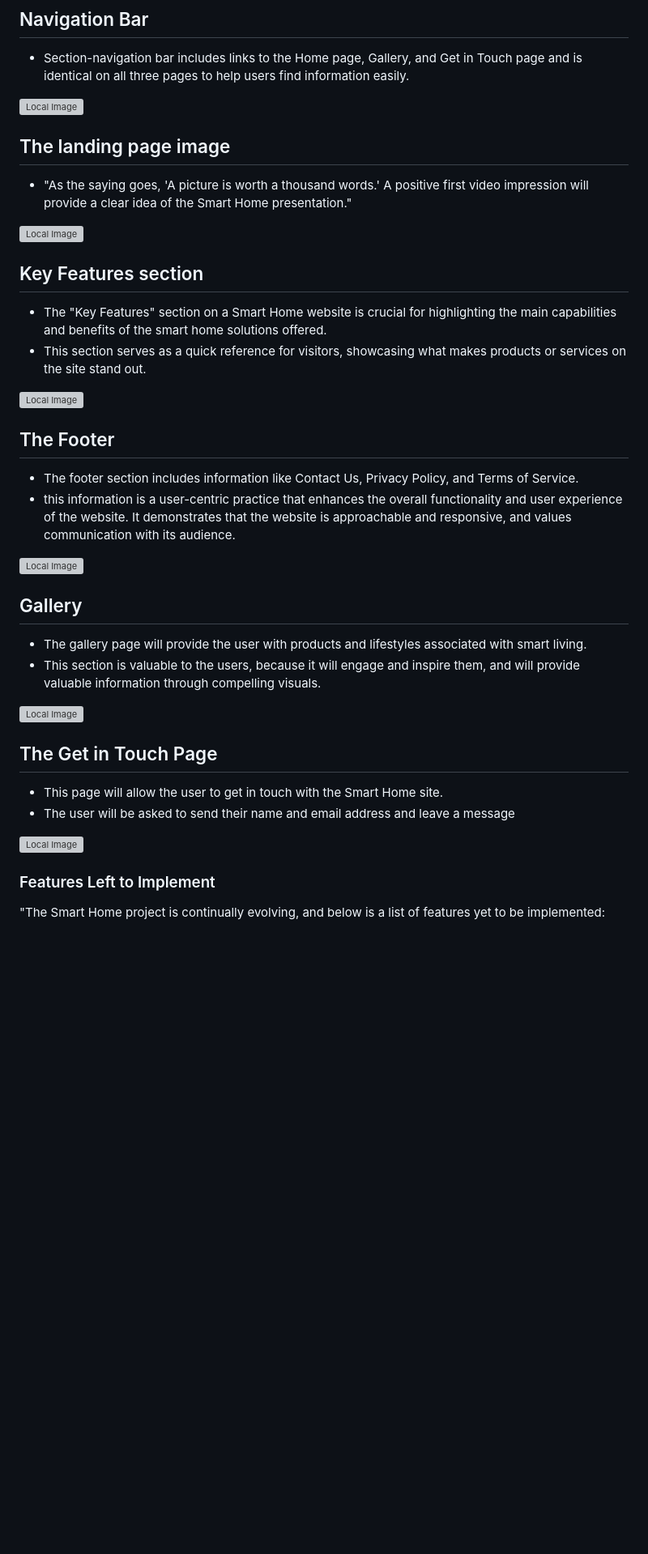
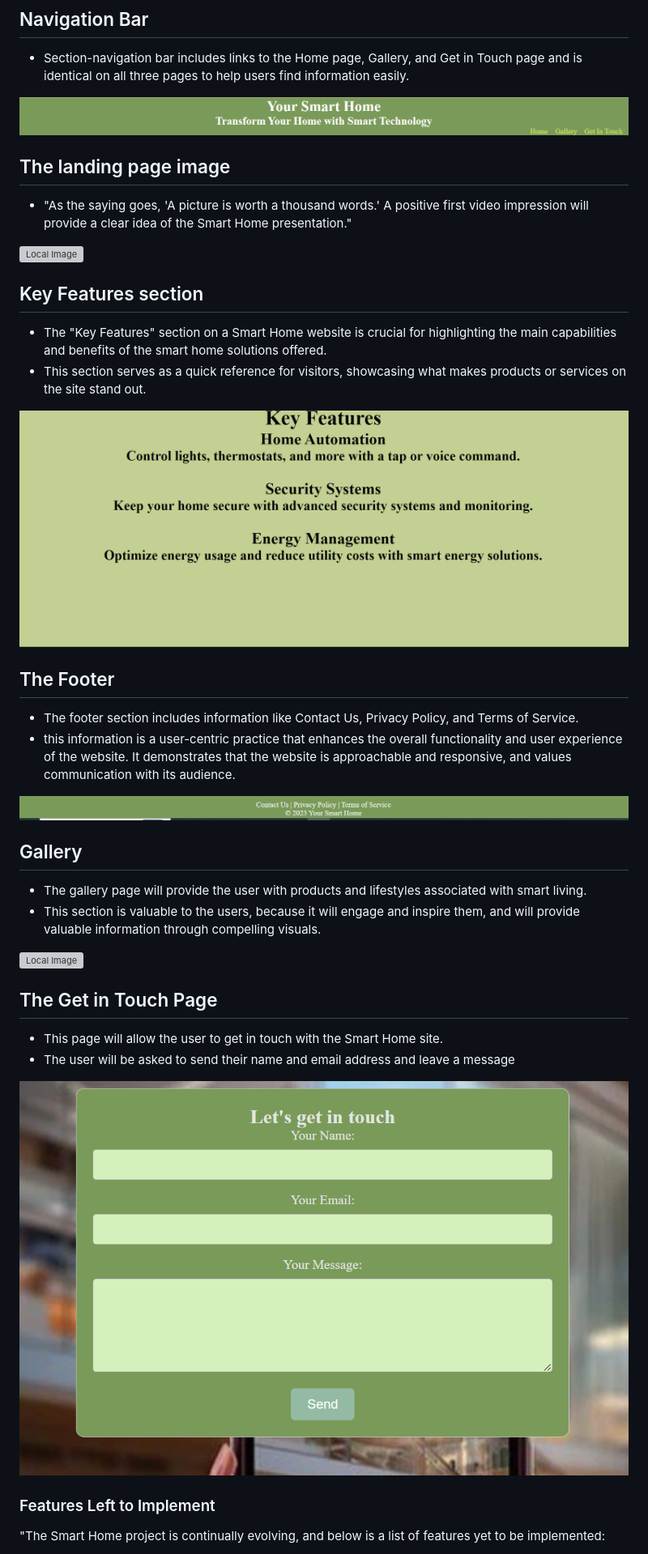
Before and after one commit to devbmv/smart_home, a Markdown page: README.md, the part around one of its changes. Shown at 81% size. Rendered like a GitHub page; blank space fills up the shorter version; grey boxes are pictures that could not be loaded.

Commit message:
Update README.md change / in patch

```diff
--- a/README.md
+++ b/README.md
@@ -7,7 +7,7 @@ A Smart Home website can be useful for various audiences, including homeowners,
 
 - Section-navigation bar includes links to the Home page, Gallery, and Get in Touch page and is identical on all three pages to help users find information easily.
 
-![Local Image](assets\image\header_screenshot.png)
+![Local Image](assets/image/header_screenshot.png)
 
 ## The landing page image
 
@@ -21,14 +21,14 @@ A Smart Home website can be useful for various audiences, including homeowners,
 - The "Key Features" section on a Smart Home website is crucial for highlighting the main capabilities and benefits of the smart home solutions offered.
 - This section serves as a quick reference for visitors, showcasing what makes products or services on the site stand out.
 
-![Local Image](assets\image/key_features_screenshot.png)
+![Local Image](assets/image/key_features_screenshot.png)
 
 ## The Footer
 
 - The footer section includes information like Contact Us, Privacy Policy, and Terms of Service.
 - this information is a user-centric practice that enhances the overall functionality and user experience of the website. It demonstrates that the website is approachable and responsive, and values communication with its audience.
 
-![Local Image](assets\image/footer_screenshot.png)
+![Local Image](assets/image/footer_screenshot.png)
 
 ## Gallery
 
@@ -42,7 +42,7 @@ A Smart Home website can be useful for various audiences, including homeowners,
 - This page will allow the user to get in touch with the Smart Home site.
 - The user will be asked to send their name and email address and leave a message
 
-![Local Image](assets\image/get_in_touch_screenshot.png)
+![Local Image](assets/image/get_in_touch_screenshot.png)
 
 ### Features Left to Implement
 
```
Also changed, not shown: other parts of README.md (+8 -8 lines).
